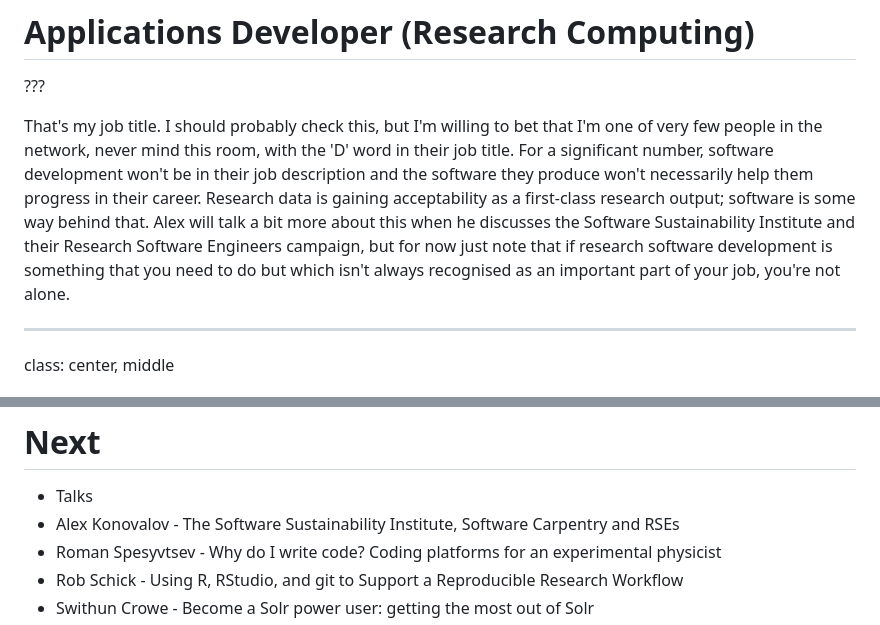
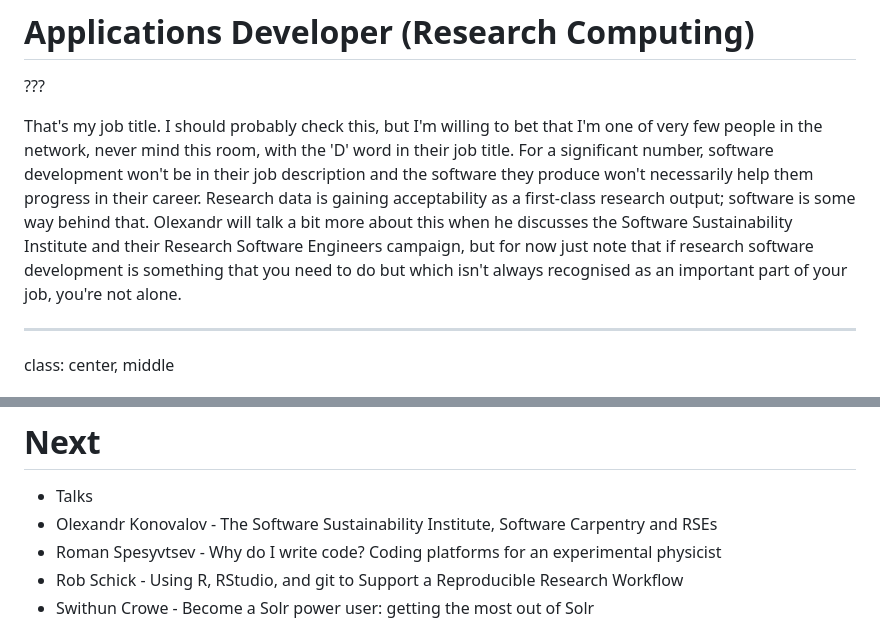
Before and after one commit to StAResComp/rescomp-network-launch, a Markdown page: Presentations/Introduction/rescomp-network-intro-content.md, 2 parts joined by grey strips. Rendered like a GitHub page.

```diff
--- a/Presentations/Introduction/rescomp-network-intro-content.md
+++ b/Presentations/Introduction/rescomp-network-intro-content.md
@@ -109,7 +109,7 @@ class: center, middle
 
 ???
 
-That's my job title. I should probably check this, but I'm willing to bet that I'm one of very few people in the network, never mind this room, with the 'D' word in their job title. For a significant number, software development won't be in their job description and the software they produce won't necessarily help them progress in their career. Research data is gaining acceptability as a first-class research output; software is some way behind that. Alex will talk a bit more about this when he discusses the Software Sustainability Institute and their Research Software Engineers campaign, but for now just note that if research software development is something that you need to do but which isn't always recognised as an important part of your job, you're not alone.
+That's my job title. I should probably check this, but I'm willing to bet that I'm one of very few people in the network, never mind this room, with the 'D' word in their job title. For a significant number, software development won't be in their job description and the software they produce won't necessarily help them progress in their career. Research data is gaining acceptability as a first-class research output; software is some way behind that. Olexandr will talk a bit more about this when he discusses the Software Sustainability Institute and their Research Software Engineers campaign, but for now just note that if research software development is something that you need to do but which isn't always recognised as an important part of your job, you're not alone.
 
 ---
 
@@ -195,7 +195,7 @@ class: inverse
 # Next
 
 - Talks
- - Alex Konovalov - The Software Sustainability Institute, Software Carpentry and RSEs
+ - Olexandr Konovalov - The Software Sustainability Institute, Software Carpentry and RSEs
  - Roman Spesyvtsev - Why do I write code? Coding platforms for an experimental physicist
  - Rob Schick - Using R, RStudio, and git to Support a Reproducible Research Workflow
  - Swithun Crowe - Become a Solr power user: getting the most out of Solr
```
